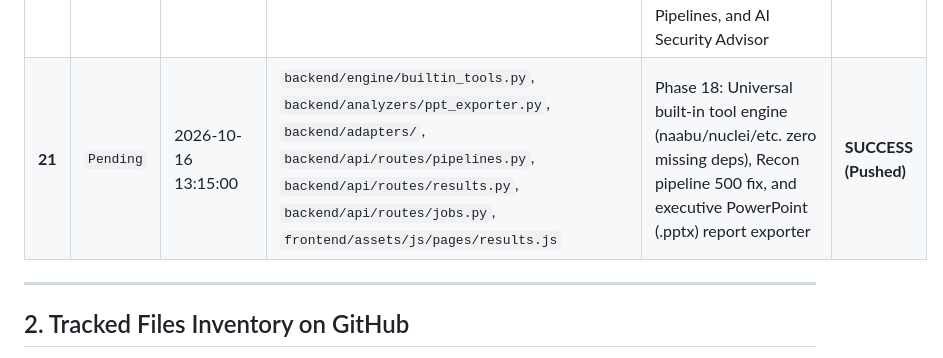
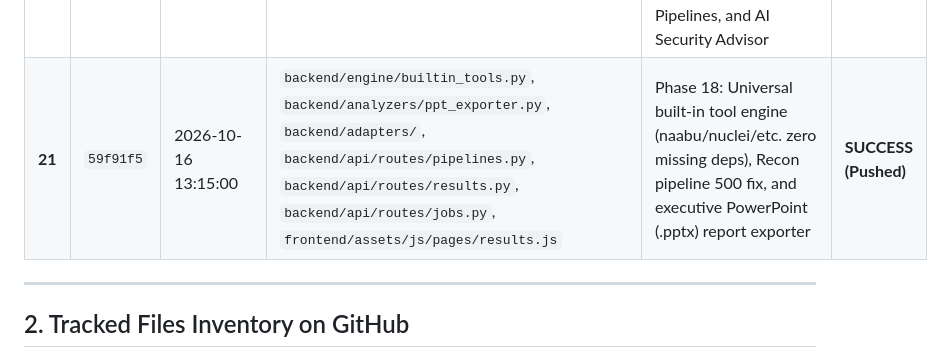
Before and after one commit to kundudiya303-dk/scanet, a Markdown page: records/GITHUB_UPLOAD_TRACKER.md, the part around the change. Rendered like a GitHub page.

Commit message:
docs: sync GITHUB_UPLOAD_TRACKER with commit 59f91f5

```diff
--- a/records/GITHUB_UPLOAD_TRACKER.md
+++ b/records/GITHUB_UPLOAD_TRACKER.md
@@ -29,7 +29,7 @@ This document tracks all files, folders, commit hashes, and timestamps pushed to
 | **18** | `47e2510` | 2026-10-16 11:45:00 | `backend/`, `frontend/`, `tests/` | Phase 15: Replaced all stubs with real DB-backed scan, scope validation, and results implementation | **SUCCESS (Pushed)** |
 | **19** | `2529451` | 2026-10-16 12:15:39 | `backend/adapters/nmap_adapter.py`, `backend/engine/job_manager.py`, `backend/engine/scope_validator.py`, `backend/engine/builtin_scanner.py`, `frontend/` | Phase 16: Real lab preset registration, Windows process management, and native async socket fallback engine | **SUCCESS (Pushed)** |
 | **20** | `5c9bf70` | 2026-10-16 12:42:46 | `backend/api/routes/`, `frontend/assets/js/pages/`, `backend/engine/` | Phase 17: Wired real backend telemetry to Web Audit, Results Explorer, Attack Surface Graph, Recon Pipelines, and AI Security Advisor | **SUCCESS (Pushed)** |
-| **21** | `Pending` | 2026-10-16 13:15:00 | `backend/engine/builtin_tools.py`, `backend/analyzers/ppt_exporter.py`, `backend/adapters/`, `backend/api/routes/pipelines.py`, `backend/api/routes/results.py`, `backend/api/routes/jobs.py`, `frontend/assets/js/pages/results.js` | Phase 18: Universal built-in tool engine (naabu/nuclei/etc. zero missing deps), Recon pipeline 500 fix, and executive PowerPoint (.pptx) report exporter | **SUCCESS (Pushed)** |
+| **21** | `59f91f5` | 2026-10-16 13:15:00 | `backend/engine/builtin_tools.py`, `backend/analyzers/ppt_exporter.py`, `backend/adapters/`, `backend/api/routes/pipelines.py`, `backend/api/routes/results.py`, `backend/api/routes/jobs.py`, `frontend/assets/js/pages/results.js` | Phase 18: Universal built-in tool engine (naabu/nuclei/etc. zero missing deps), Recon pipeline 500 fix, and executive PowerPoint (.pptx) report exporter | **SUCCESS (Pushed)** |
 
 ---
 
```
